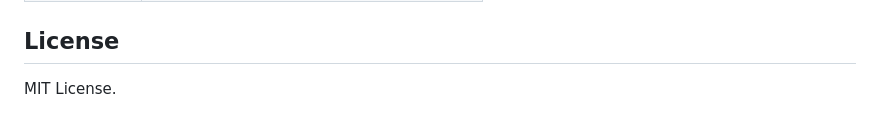
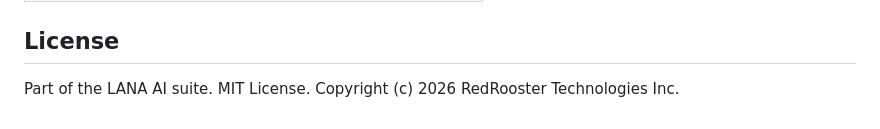
Before and after one commit to redroostertech/lana-code, a Markdown page: README.md, the part around the change. Drawn GitHub-style.

Commit message:
Update license line in README with full attribution
Co-Authored-By: Michael Westbrooks <michael.westbrooks@redroostertec.com>

```diff
--- a/README.md
+++ b/README.md
@@ -350,4 +350,4 @@ LANA CODE is part of the broader LANA ecosystem:
 
 ## License
 
-MIT License.
+Part of the LANA AI suite. MIT License. Copyright (c) 2026 RedRooster Technologies Inc.
```
